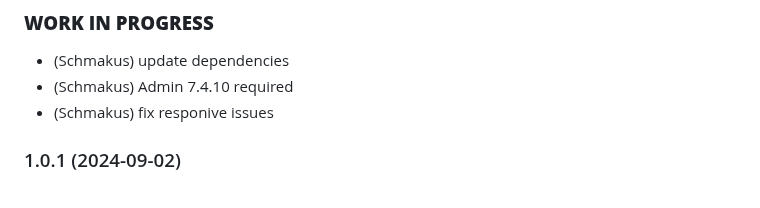
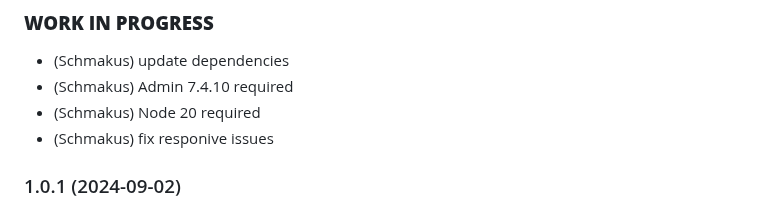
Before and after one commit to Schmakus/ioBroker.lightcontrol, a Markdown page: README.md, the part around the change. GitHub-like rendering.

```diff
--- a/README.md
+++ b/README.md
@@ -59,6 +59,7 @@ iobroker add lightcontrol
 
 -   (Schmakus) update dependencies
 -   (Schmakus) Admin 7.4.10 required
+-   (Schmakus) Node 20 required
 -   (Schmakus) fix responive issues
 
 ### 1.0.1 (2024-09-02)
```
